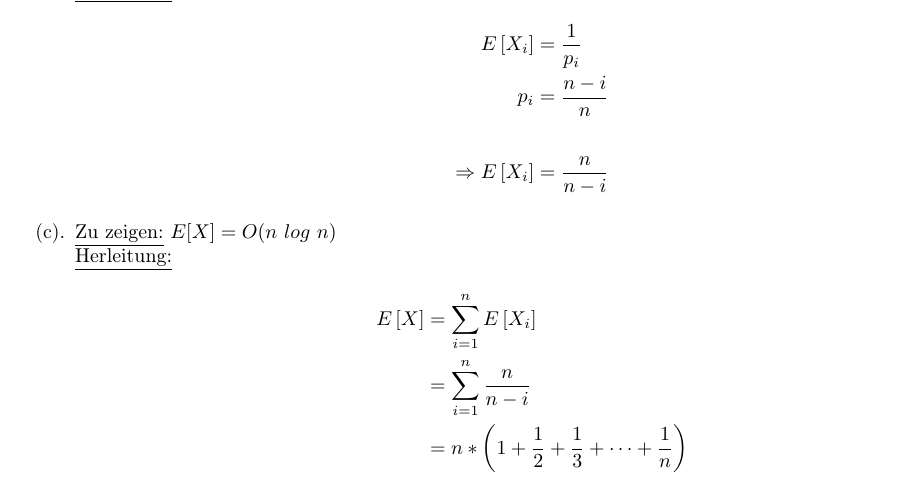
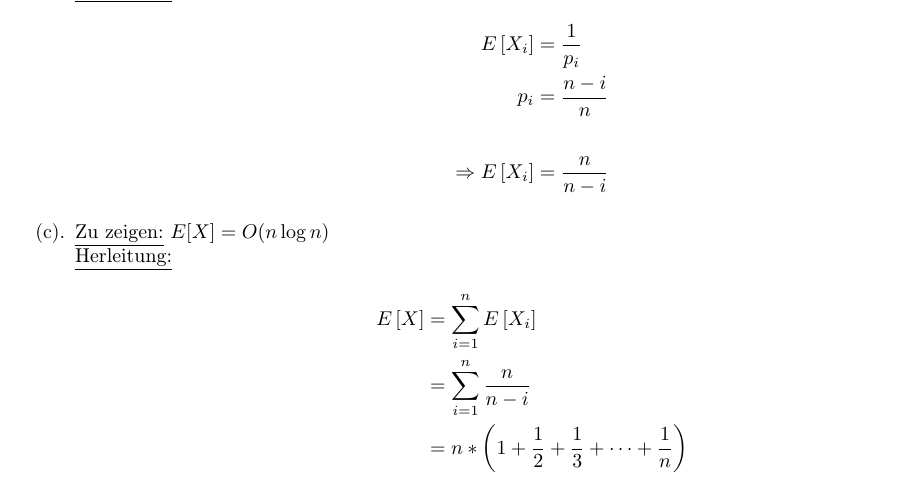
Before and after one commit to miri64/Uni-WS1112, a LaTeX document (HA/u01/u01.tex): part of page 1 of 2, cut so that both start at the same text. Compiled offline with LaTeX, dvips and Ghostscript.

Commit message:
[HA]: Textsatzfehler aus fbcd001587b5f0d6eeb3878cb79ea915d4978166 entfernt

```diff
--- a/HA/u01/u01.tex
+++ b/HA/u01/u01.tex
@@ -78,13 +78,13 @@
 		\Rightarrow E\left[X_{i}\right] &= \frac{n}{n-i}
 	\end{align*}
 \item
-	\underline{Zu zeigen:} $E[X] = O(n\ log\ n)$\\
+	\underline{Zu zeigen:} $E[X] = O(n \log n)$\\
 	\underline{Herleitung:} \begin{align*}
 		E\left[X\right] &= \sum\limits_{i = 1}^{n}E\left[X_{i}\right]\\
 		&= \sum\limits_{i = 1}^{n}\frac{n}{n - i}\\
 		&= n * \left(1 + \frac{1}{2} + \frac{1}{3} + \cdots + \frac{1}{n}\right)\\
 		&= n * \sum\limits_{i = 1}^{n}\frac{1}{i}\\
-		&= n\ log\ n
+		&= n \log n
 	\end{align*}
 \end{enumerate}
 
```
